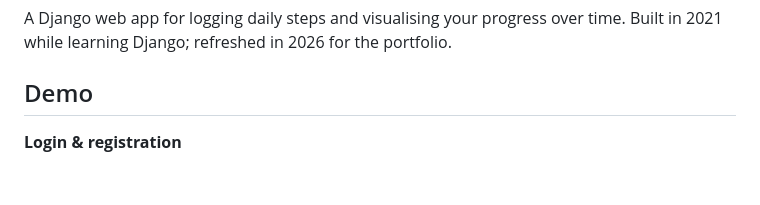
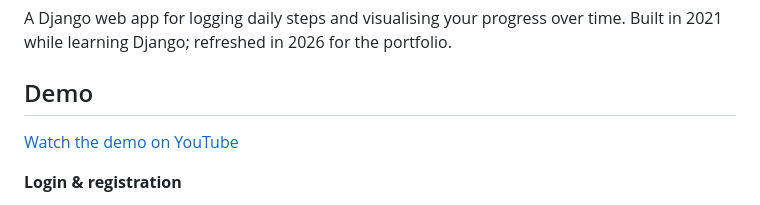
Before and after one commit to evangelosvlachos96-dotcom/step-tracker, a Markdown page: README.md, the part around the change. Rendered like a GitHub page; blank space fills up the shorter version.

Commit message:
Add YouTube demo link to README

```diff
--- a/README.md
+++ b/README.md
@@ -4,6 +4,8 @@ A Django web app for logging daily steps and visualising your progress over
 time. Built in 2021 while learning Django; refreshed in 2026 for the portfolio.
 
 ## Demo
+
+[Watch the demo on YouTube](https://www.youtube.com/watch?v=TdXGXl1hA6I)
 
 **Login & registration**
 
```
